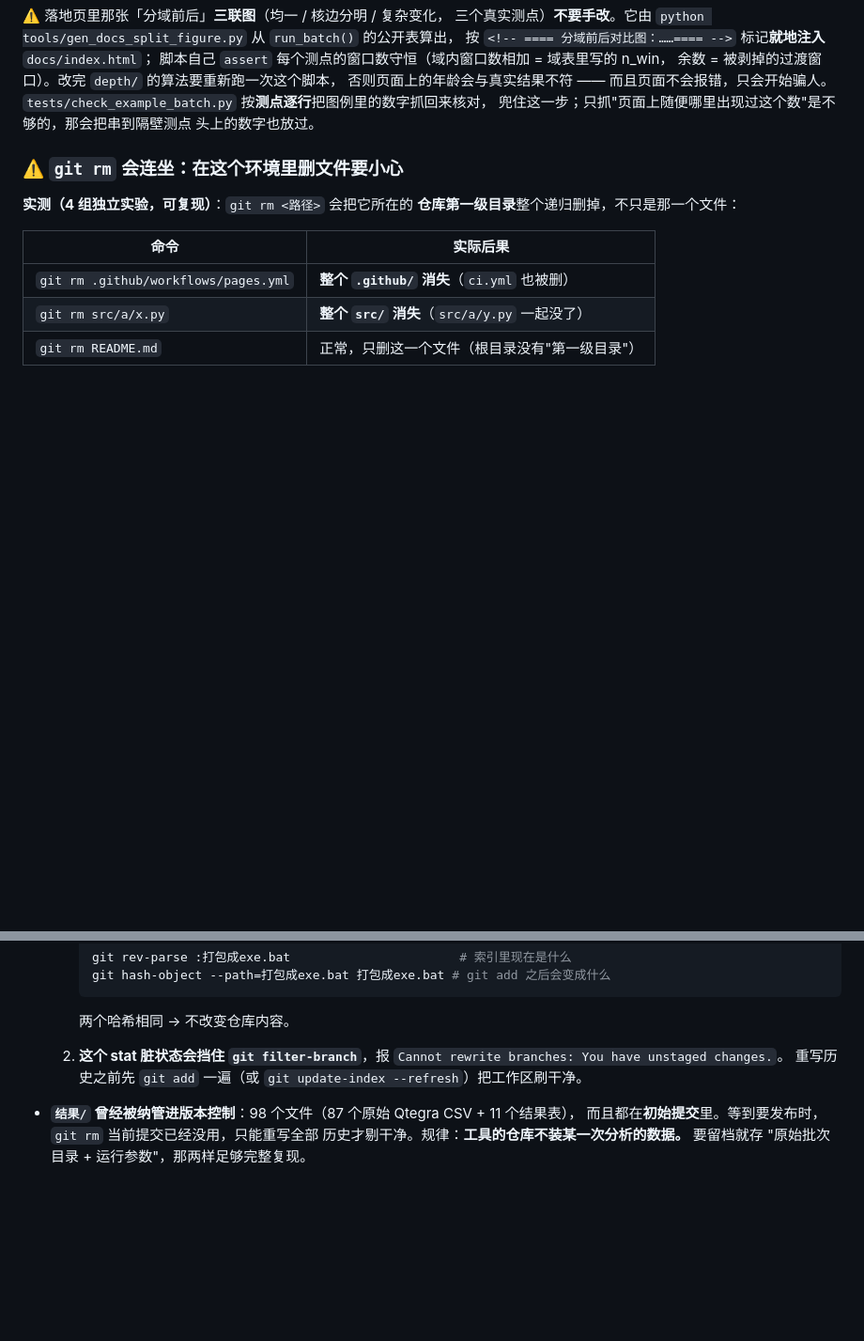
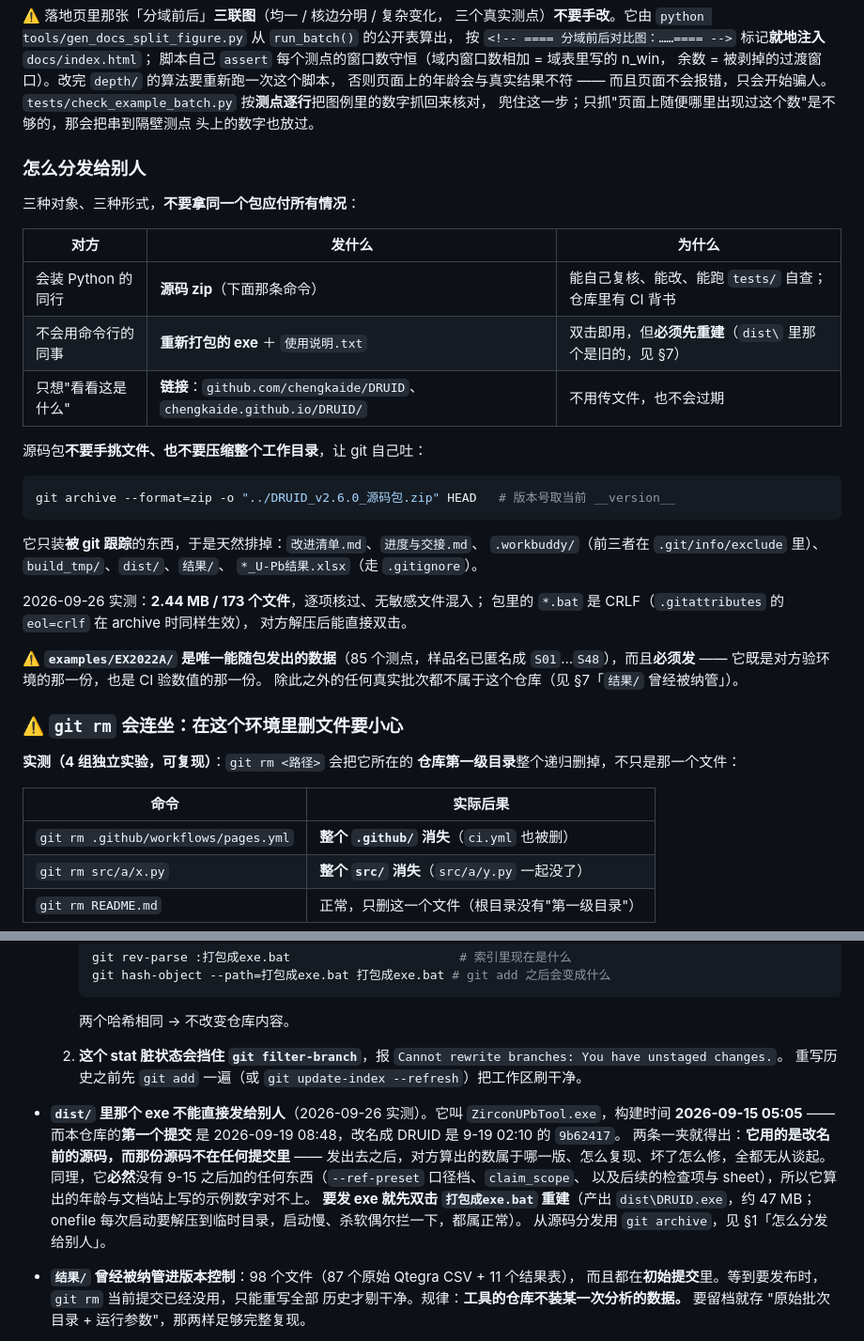
Before and after one commit to chengkaide/DRUID, a Markdown page: AGENTS.md, 2 parts joined by grey strips. Shown at 94% size. GitHub-like rendering; blank space fills up the shorter version.

Commit message:
写清"怎么分发给别人"，并把 dist 里那个旧 exe 记成地雷
用户 2026-09-26 问：要分享这个工具该发什么文件。答这个问题时发现一个会
静默出错的坑，一并记下来。

- AGENTS.md §1 新增「### 怎么分发给别人」：三种对象三种形式 ——
  会 Python 的同行给源码 zip、不会命令行的同事给重新打包的 exe、只想看看
  的给仓库/文档站链接。源码包不要手挑文件，用 `git archive`（它只装被 git
  跟踪的东西，天然排掉改进清单/进度与交接/.workbuddy/build_tmp/dist/结果/
  *_U-Pb结果.xlsx）。2026-09-26 实测 2.44 MB / 173 个文件，逐项核过无敏感
  文件混入；包里的 .bat 是 CRLF（eol=crlf 在 archive 时同样生效），对方解压
  即可双击。并点明 examples/EX2022A 是唯一能随包发出的数据、而且必须发。
- AGENTS.md §7 新增地雷：**`dist/ZirconUPbTool.exe` 不能直接发**。它构建于
  2026-09-15 05:05（47 MB），而本仓库第一个提交是 2026-09-19 08:48、改名成
  DRUID 是 9-19 02:10 的 9b62417 —— 它用的是改名前的源码，而那份源码不在
  任何提交里：发出去之后对方算的数属于哪一版、怎么复现、坏了怎么修都无从
  谈起。同理它必然没有 9-15 之后的一切（--ref-preset、claim_scope、后续
  检查项与 sheet），因此算出的年龄与文档站上的示例数字对不上。
  要发 exe 就先双击 打包成exe.bat 重建。

纯文档，不改代码、不动任何数字，__version__ 保持 2.6.0。
门禁：pyflakes 0；run_all 94/94；check_example_batch 全部与基线一致。

````diff
--- a/AGENTS.md
+++ b/AGENTS.md
@@ -72,6 +72,34 @@ Get Pages site failed. Error: Not Found
 `tests/check_example_batch.py` 按**测点逐行**把图例里的数字抓回来核对，
 兜住这一步；只抓"页面上随便哪里出现过这个数"是不够的，那会把串到隔壁测点
 头上的数字也放过。
+
+### 怎么分发给别人
+
+三种对象、三种形式，**不要拿同一个包应付所有情况**：
+
+| 对方 | 发什么 | 为什么 |
+|---|---|---|
+| 会装 Python 的同行 | **源码 zip**（下面那条命令） | 能自己复核、能改、能跑 `tests/` 自查；仓库里有 CI 背书 |
+| 不会用命令行的同事 | **重新打包的 exe** ＋ `使用说明.txt` | 双击即用，但**必须先重建**（`dist\` 里那个是旧的，见 §7） |
+| 只想"看看这是什么" | **链接**：`github.com/chengkaide/DRUID`、`chengkaide.github.io/DRUID/` | 不用传文件，也不会过期 |
+
+源码包**不要手挑文件、也不要压缩整个工作目录**，让 git 自己吐：
+
+```bash
+git archive --format=zip -o "../DRUID_v2.6.0_源码包.zip" HEAD   # 版本号取当前 __version__
+```
+
+它只装**被 git 跟踪**的东西，于是天然排掉：`改进清单.md`、`进度与交接.md`、
+`.workbuddy/`（前三者在 `.git/info/exclude` 里）、`build_tmp/`、`dist/`、`结果/`、
+`*_U-Pb结果.xlsx`（走 `.gitignore`）。
+
+2026-09-26 实测：**2.44 MB / 173 个文件**，逐项核过、无敏感文件混入；
+包里的 `*.bat` 是 CRLF（`.gitattributes` 的 `eol=crlf` 在 archive 时同样生效），
+对方解压后能直接双击。
+
+⚠️ **`examples/EX2022A/` 是唯一能随包发出的数据**（85 个测点，样品名已匿名成
+`S01`…`S48`），而且**必须发** —— 它既是对方验环境的那一份，也是 CI 验数值的那一份。
+除此之外的任何真实批次都不属于这个仓库（见 §7「`结果/` 曾经被纳管」）。
 
 ### ⚠️ `git rm` 会连坐：在这个环境里删文件要小心
 
@@ -356,6 +384,16 @@ workflow.py  编排层：BatchConfig 集中所有可调参数 + 十步 run_batch
   2. **这个 stat 脏状态会挡住 `git filter-branch`**，报
      `Cannot rewrite branches: You have unstaged changes.`。
      重写历史之前先 `git add` 一遍（或 `git update-index --refresh`）把工作区刷干净。
+- **`dist/` 里那个 exe 不能直接发给别人**（2026-09-26 实测）。它叫
+  `ZirconUPbTool.exe`，构建时间 **2026-09-15 05:05** —— 而本仓库的**第一个提交**
+  是 2026-09-19 08:48，改名成 DRUID 是 9-19 02:10 的 `9b62417`。
+  两条一夹就得出：**它用的是改名前的源码，而那份源码不在任何提交里** ——
+  发出去之后，对方算出的数属于哪一版、怎么复现、坏了怎么修，全都无从谈起。
+  同理，它**必然**没有 9-15 之后加的任何东西（`--ref-preset` 口径档、`claim_scope`、
+  以及后续的检查项与 sheet），所以它算出的年龄与文档站上写的示例数字对不上。
+  **要发 exe 就先双击 `打包成exe.bat` 重建**（产出 `dist\DRUID.exe`，约 47 MB；
+  onefile 每次启动要解压到临时目录，启动慢、杀软偶尔拦一下，都属正常）。
+  从源码分发用 `git archive`，见 §1「怎么分发给别人」。
 - **`结果/` 曾经被纳管进版本控制**：98 个文件（87 个原始 Qtegra CSV + 11 个结果表），
   而且都在**初始提交**里。等到要发布时，`git rm` 当前提交已经没用，只能重写全部
   历史才剔干净。规律：**工具的仓库不装某一次分析的数据。** 要留档就存
````
